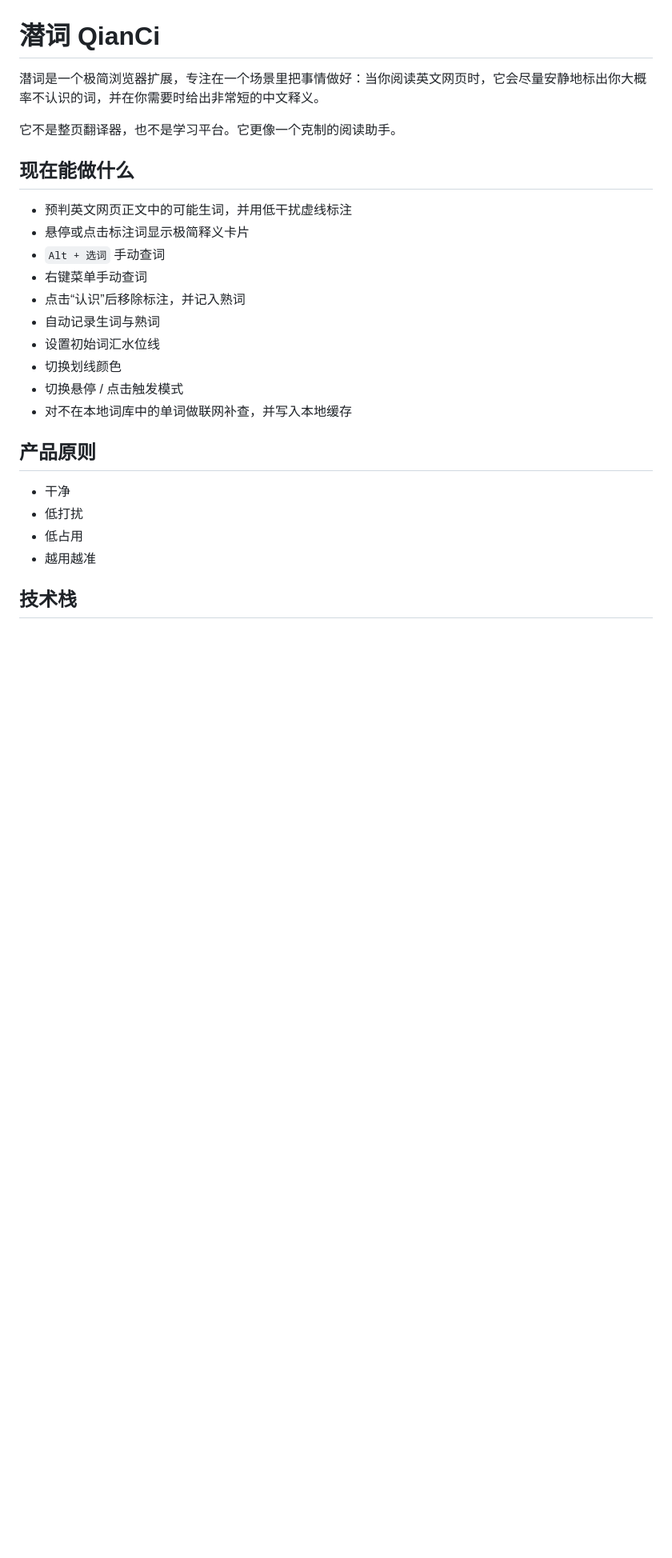
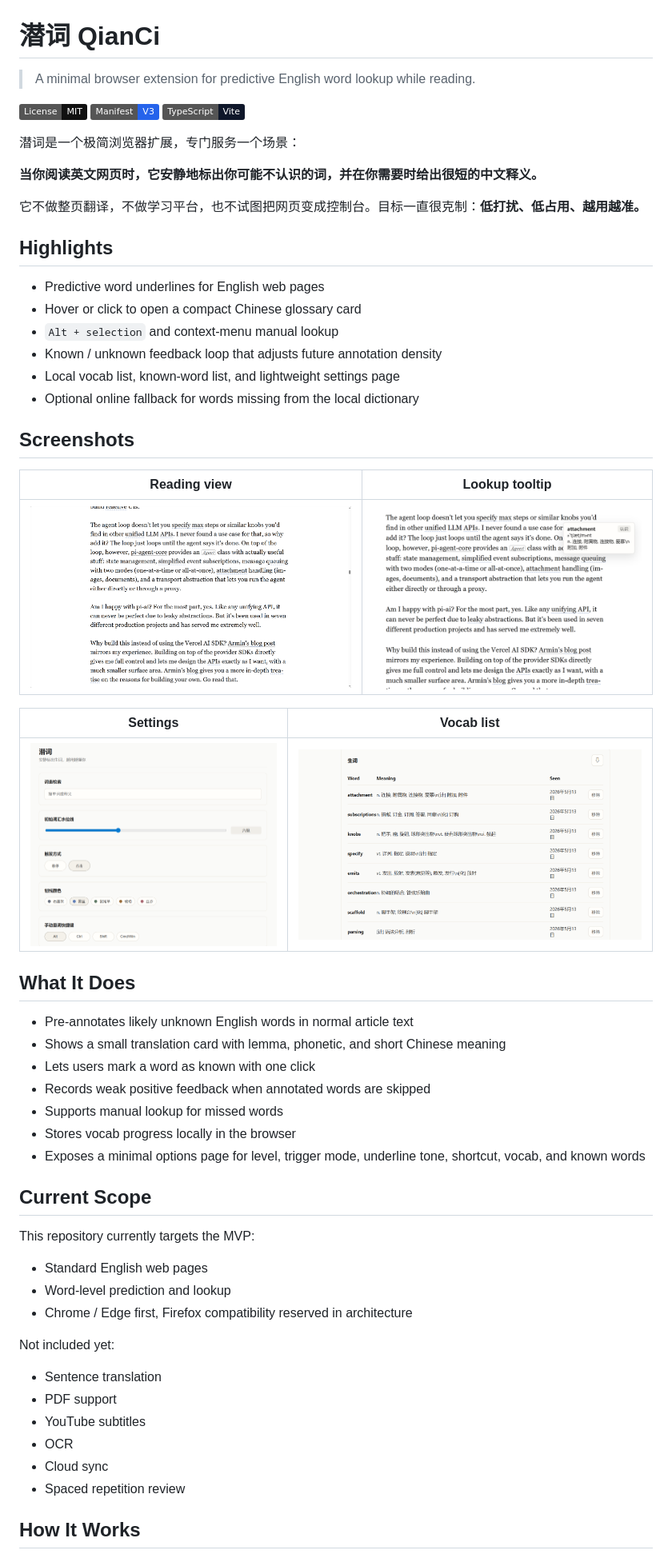
Before and after one commit to caulif/QianCi, a Markdown page: README.md, the part around the change printed below. Shown: that part at 80% size. Drawn GitHub-style; pictures changed too: docs/screenshots/01-reading-view.png (added), docs/screenshots/02-lookup-tooltip.png (added), docs/screenshots/03-settings-panel.png (added); badges without logos; blank space fills up the shorter version.

Commit message:
docs: add project screenshots and polish readme

```diff
--- a/README.md
+++ b/README.md
@@ -1,27 +1,62 @@
 # 潜词 QianCi
 
-潜词是一个极简浏览器扩展，专注在一个场景里把事情做好：当你阅读英文网页时，它会尽量安静地标出你大概率不认识的词，并在你需要时给出非常短的中文释义。
+> A minimal browser extension for predictive English word lookup while reading.
 
-它不是整页翻译器，也不是学习平台。它更像一个克制的阅读助手。
+[![License: MIT](https://img.shields.io/badge/License-MIT-111111.svg)](./LICENSE)
+[![Manifest V3](https://img.shields.io/badge/Manifest-V3-2563eb.svg)](https://developer.chrome.com/docs/extensions/)
+[![TypeScript](https://img.shields.io/badge/TypeScript-Vite-0f172a.svg)](./package.json)
 
-## 现在能做什么
+潜词是一个极简浏览器扩展，专门服务一个场景：
 
-- 预判英文网页正文中的可能生词，并用低干扰虚线标注
-- 悬停或点击标注词显示极简释义卡片
-- `Alt + 选词` 手动查词
-- 右键菜单手动查词
-- 点击“认识”后移除标注，并记入熟词
-- 自动记录生词与熟词
-- 设置初始词汇水位线
-- 切换划线颜色
-- 切换悬停 / 点击触发模式
-- 对不在本地词库中的单词做联网补查，并写入本地缓存
+**当你阅读英文网页时，它安静地标出你可能不认识的词，并在你需要时给出很短的中文释义。**
 
-## 产品原则
+它不做整页翻译，不做学习平台，也不试图把网页变成控制台。目标一直很克制：**低打扰、低占用、越用越准。**
 
-- 干净
-- 低打扰
-- 低占用
-- 越用越准
+## Highlights
 
-## 技术栈
+- Predictive word underlines for English web pages
+- Hover or click to open a compact Chinese glossary card
+- `Alt + selection` and context-menu manual lookup
+- Known / unknown feedback loop that adjusts future annotation density
+- Local vocab list, known-word list, and lightweight settings page
+- Optional online fallback for words missing from the local dictionary
+
+## Screenshots
+
+| Reading view | Lookup tooltip |
+| --- | --- |
+| ![Reading view](./docs/screenshots/01-reading-view.png) | ![Lookup tooltip](./docs/screenshots/02-lookup-tooltip.png) |
+
+| Settings | Vocab list |
+| --- | --- |
+| ![Settings panel](./docs/screenshots/03-settings-panel.png) | ![Vocab list](./docs/screenshots/04-vocab-list.png) |
+
+## What It Does
+
+- Pre-annotates likely unknown English words in normal article text
+- Shows a small translation card with lemma, phonetic, and short Chinese meaning
+- Lets users mark a word as known with one click
+- Records weak positive feedback when annotated words are skipped
+- Supports manual lookup for missed words
+- Stores vocab progress locally in the browser
+- Exposes a minimal options page for level, trigger mode, underline tone, shortcut, vocab, and known words
+
+## Current Scope
+
+This repository currently targets the MVP:
+
+- Standard English web pages
+- Word-level prediction and lookup
+- Chrome / Edge first, Firefox compatibility reserved in architecture
+
+Not included yet:
+
+- Sentence translation
+- PDF support
+- YouTube subtitles
+- OCR
+- Cloud sync
+- Spaced repetition review
+
+## How It Works
+
```
Also changed, not shown: other parts of README.md (+79 -63 lines).
